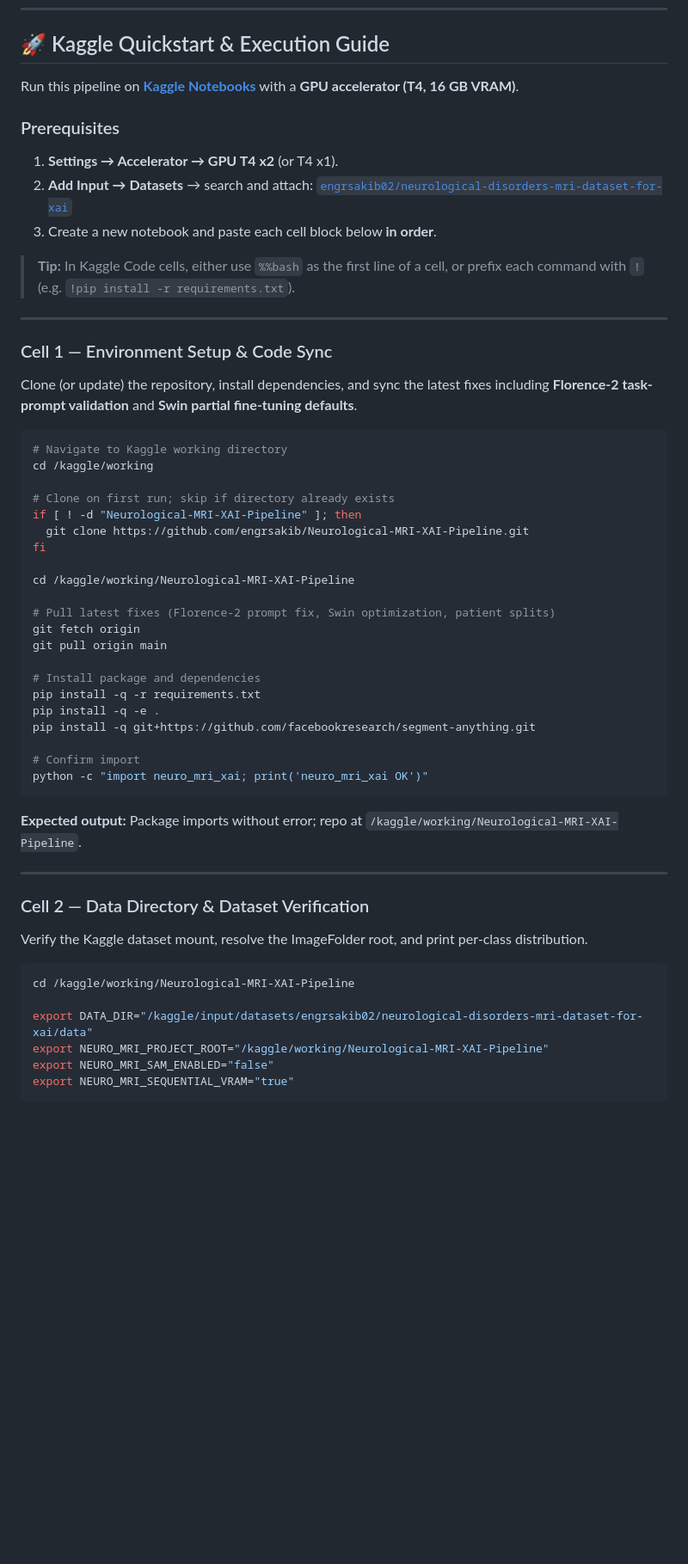
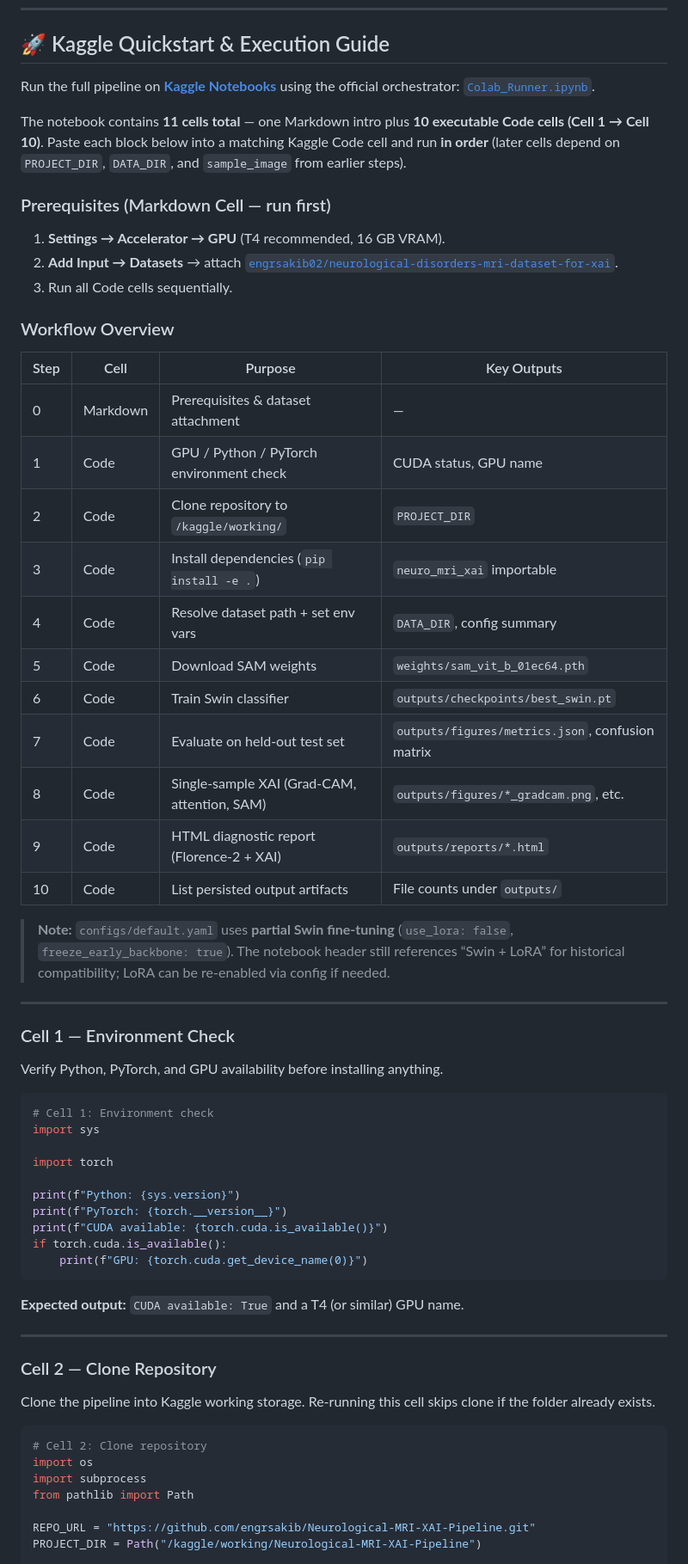
Before and after one commit to engrsakib/LLM-Prompt-Injection-Threat-Detection-Using-Deep-Learning, a Markdown page: README.md, the part around one of its changes. Shown at 86% size. Drawn GitHub-style; blank space fills up the shorter version.

````diff
--- a/README.md
+++ b/README.md
@@ -189,60 +189,67 @@ Edit [`configs/default.yaml`](configs/default.yaml) or override at runtime:
 
 ## 🚀 Kaggle Quickstart & Execution Guide
 
-Run this pipeline on **[Kaggle Notebooks](https://www.kaggle.com/code)** with a **GPU accelerator (T4, 16 GB VRAM)**.
+Run the full pipeline on **[Kaggle Notebooks](https://www.kaggle.com/code)** using the official orchestrator: [`Colab_Runner.ipynb`](Colab_Runner.ipynb).
 
-### Prerequisites
+The notebook contains **11 cells total** — one Markdown intro plus **10 executable Code cells (Cell 1 → Cell 10)**. Paste each block below into a matching Kaggle Code cell and run **in order** (later cells depend on `PROJECT_DIR`, `DATA_DIR`, and `sample_image` from earlier steps).
 
-1. **Settings → Accelerator → GPU T4 x2** (or T4 x1).
-2. **Add Input → Datasets** → search and attach:
-   [`engrsakib02/neurological-disorders-mri-dataset-for-xai`](https://www.kaggle.com/datasets/engrsakib02/neurological-disorders-mri-dataset-for-xai)
-3. Create a new notebook and paste each cell block below **in order**.
+### Prerequisites (Markdown Cell — run first)
 
-> **Tip:** In Kaggle Code cells, either use `%%bash` as the first line of a cell, or prefix each command with `!` (e.g. `!pip install -r requirements.txt`).
+1. **Settings → Accelerator → GPU** (T4 recommended, 16 GB VRAM).
+2. **Add Input → Datasets** → attach [`engrsakib02/neurological-disorders-mri-dataset-for-xai`](https://www.kaggle.com/datasets/engrsakib02/neurological-disorders-mri-dataset-for-xai).
+3. Run all Code cells sequentially.
+
+### Workflow Overview
+
+| Step | Cell | Purpose | Key Outputs |
+|------|------|---------|-------------|
+| 0 | Markdown | Prerequisites & dataset attachment | — |
+| 1 | Code | GPU / Python / PyTorch environment check | CUDA status, GPU name |
+| 2 | Code | Clone repository to `/kaggle/working/` | `PROJECT_DIR` |
+| 3 | Code | Install dependencies (`pip install -e .`) | `neuro_mri_xai` importable |
+| 4 | Code | Resolve dataset path + set env vars | `DATA_DIR`, config summary |
+| 5 | Code | Download SAM weights | `weights/sam_vit_b_01ec64.pth` |
+| 6 | Code | Train Swin classifier | `outputs/checkpoints/best_swin.pt` |
+| 7 | Code | Evaluate on held-out test set | `outputs/figures/metrics.json`, confusion matrix |
+| 8 | Code | Single-sample XAI (Grad-CAM, attention, SAM) | `outputs/figures/*_gradcam.png`, etc. |
+| 9 | Code | HTML diagnostic report (Florence-2 + XAI) | `outputs/reports/*.html` |
+| 10 | Code | List persisted output artifacts | File counts under `outputs/` |
+
+> **Note:** `configs/default.yaml` uses **partial Swin fine-tuning** (`use_lora: false`, `freeze_early_backbone: true`). The notebook header still references “Swin + LoRA” for historical compatibility; LoRA can be re-enabled via config if needed.
 
 ---
 
-### Cell 1 — Environment Setup & Code Sync
+### Cell 1 — Environment Check
 
-Clone (or update) the repository, install dependencies, and sync the latest fixes including **Florence-2 task-prompt validation** and **Swin partial fine-tuning defaults**.
+Verify Python, PyTorch, and GPU availability before installing anything.
 
-```bash
-# Navigate to Kaggle working directory
-cd /kaggle/working
+```python
+# Cell 1: Environment check
+import sys
 
-# Clone on first run; skip if directory already exists
-if [ ! -d "Neurological-MRI-XAI-Pipeline" ]; then
-  git clone https://github.com/engrsakib/Neurological-MRI-XAI-Pipeline.git
-fi
+import torch
 
-cd /kaggle/working/Neurological-MRI-XAI-Pipeline
-
-# Pull latest fixes (Florence-2 prompt fix, Swin optimization, patient splits)
-git fetch origin
-git pull origin main
-
-# Install package and dependencies
-pip install -q -r requirements.txt
-pip install -q -e .
-pip install -q git+https://github.com/facebookresearch/segment-anything.git
-
-# Confirm import
-python -c "import neuro_mri_xai; print('neuro_mri_xai OK')"
+print(f"Python: {sys.version}")
+print(f"PyTorch: {torch.__version__}")
+print(f"CUDA available: {torch.cuda.is_available()}")
+if torch.cuda.is_available():
+    print(f"GPU: {torch.cuda.get_device_name(0)}")
 ```
 
-**Expected output:** Package imports without error; repo at `/kaggle/working/Neurological-MRI-XAI-Pipeline`.
+**Expected output:** `CUDA available: True` and a T4 (or similar) GPU name.
 
 ---
 
-### Cell 2 — Data Directory & Dataset Verification
+### Cell 2 — Clone Repository
 
-Verify the Kaggle dataset mount, resolve the ImageFolder root, and print per-class distribution.
+Clone the pipeline into Kaggle working storage. Re-running this cell skips clone if the folder already exists.
 
-```bash
-cd /kaggle/working/Neurological-MRI-XAI-Pipeline
+```python
+# Cell 2: Clone repository
+import os
+import subprocess
+from pathlib import Path
 
-export DATA_DIR="/kaggle/input/datasets/engrsakib02/neurological-disorders-mri-dataset-for-xai/data"
-export NEURO_MRI_PROJECT_ROOT="/kaggle/working/Neurological-MRI-XAI-Pipeline"
-export NEURO_MRI_SAM_ENABLED="false"
-export NEURO_MRI_SEQUENTIAL_VRAM="true"
+REPO_URL = "https://github.com/engrsakib/Neurological-MRI-XAI-Pipeline.git"
+PROJECT_DIR = Path("/kaggle/working/Neurological-MRI-XAI-Pipeline")
 
````
Also changed, not shown: other parts of README.md (+296 -100 lines).
